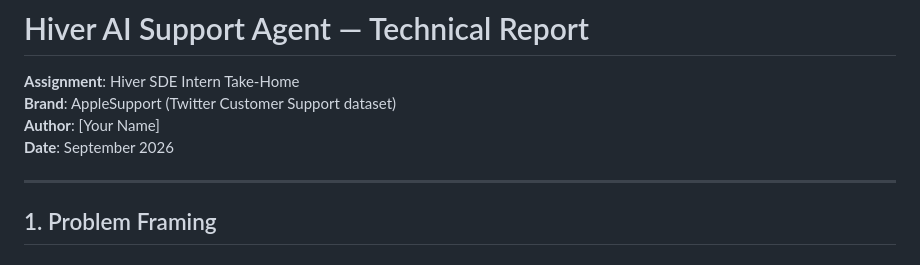
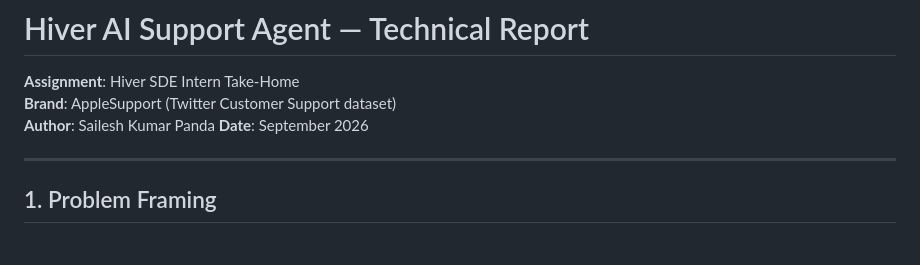
Before and after one commit to sailesh3010/sentinel-triage-ai, a Markdown page: REPORT.md, the part around the change. Rendered like a GitHub page.

Commit message:
Update author name in technical report

```diff
--- a/REPORT.md
+++ b/REPORT.md
@@ -2,7 +2,7 @@
 
 **Assignment**: Hiver SDE Intern Take-Home
 **Brand**: AppleSupport (Twitter Customer Support dataset)
-**Author**: [Your Name]
+**Author**: Sailesh Kumar Panda
 **Date**: September 2026
 
 ---
```
